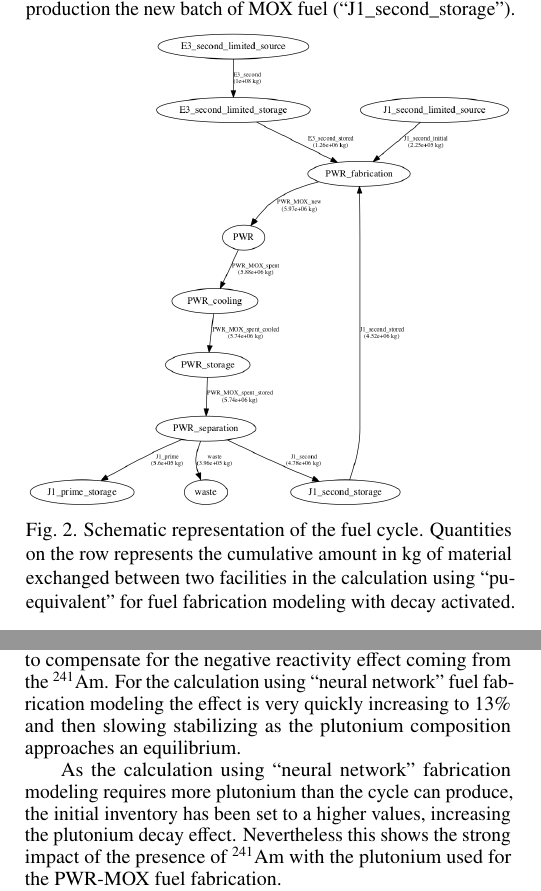
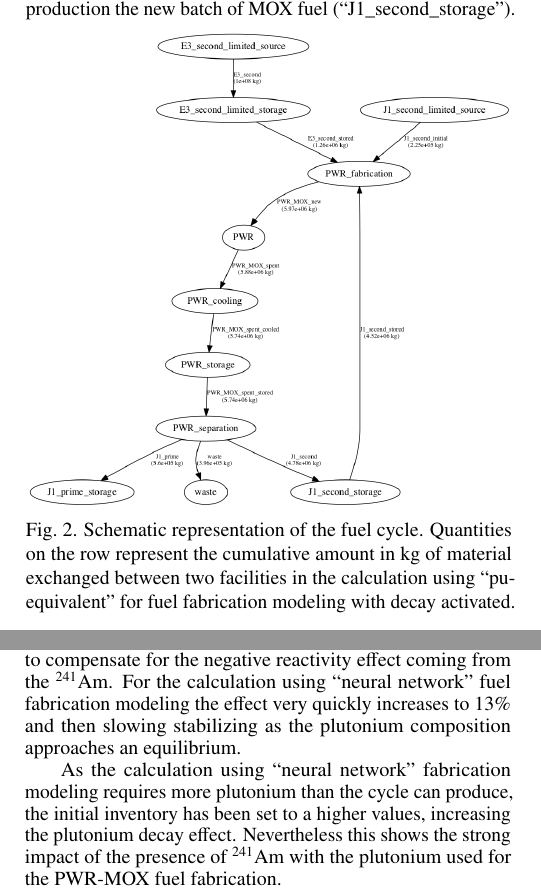
Before and after one commit to stompsjo/ANS.BaM.paper, a LaTeX document (paper.tex): two parts of the columns of pages 1 and 2 of 4, joined at a grey line, cut so that both start at the same text. Compiled offline with pdfLaTeX.

Commit message:
addresing minor issues

```diff
--- a/paper.tex
+++ b/paper.tex
@@ -93,7 +93,7 @@ remaining $90\%$ is used for the production the new batch of MOX fuel
   \centering
   \includegraphics[width=0.48\textwidth]{flow}
   \caption{Schematic representation of the fuel cycle. Quantities on the row
-  represents the cumulative amount in kg of material exchanged between two
+  represent the cumulative amount in kg of material exchanged between two
   facilities in the calculation using ``pu-equivalent'' for fuel fabrication
   modeling with decay activated.}
   \label{fig:flow}
@@ -197,7 +197,7 @@ corresponding to the decay of $^{241}$Pu into $^{241}$Am.  For the
 ``Pu-equivalent'' modeling we can observe a slight increase of the fraction of
 plutonium, which is required to compensate for the negative reactivity effect
 coming from the $^{241}$Am. For the calculation using ``neural network'' fuel
-fabrication modeling the effect is very quickly increasing to $13\%$ and then
+fabrication modeling the effect very quickly increases to $13\%$ and then
 slowing stabilizing as the plutonium composition approaches an equilibrium.
 
 \begin{figure}[h!] % replace 't' with 'b' to force it to be on the bottom
```
Also changed, not shown: paper.tex (3 more changed lines).
